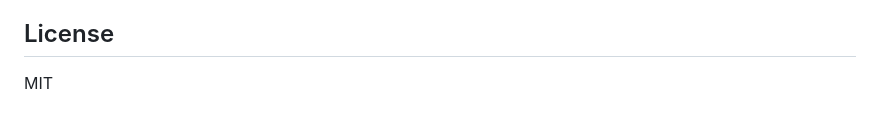
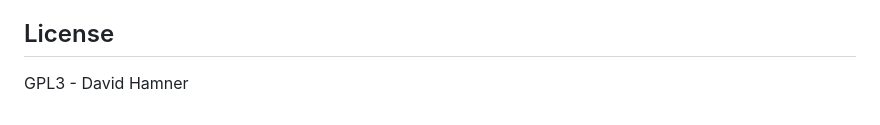
Before and after one commit to ruapotato/Flick, a Markdown page: README.md, the part around the change. GitHub-like rendering.

```diff
--- a/README.md
+++ b/README.md
@@ -161,4 +161,4 @@ Logs are written to `~/.local/state/flick/compositor.log.*`
 
 ## License
 
-MIT
+GPL3 - David Hamner
```
